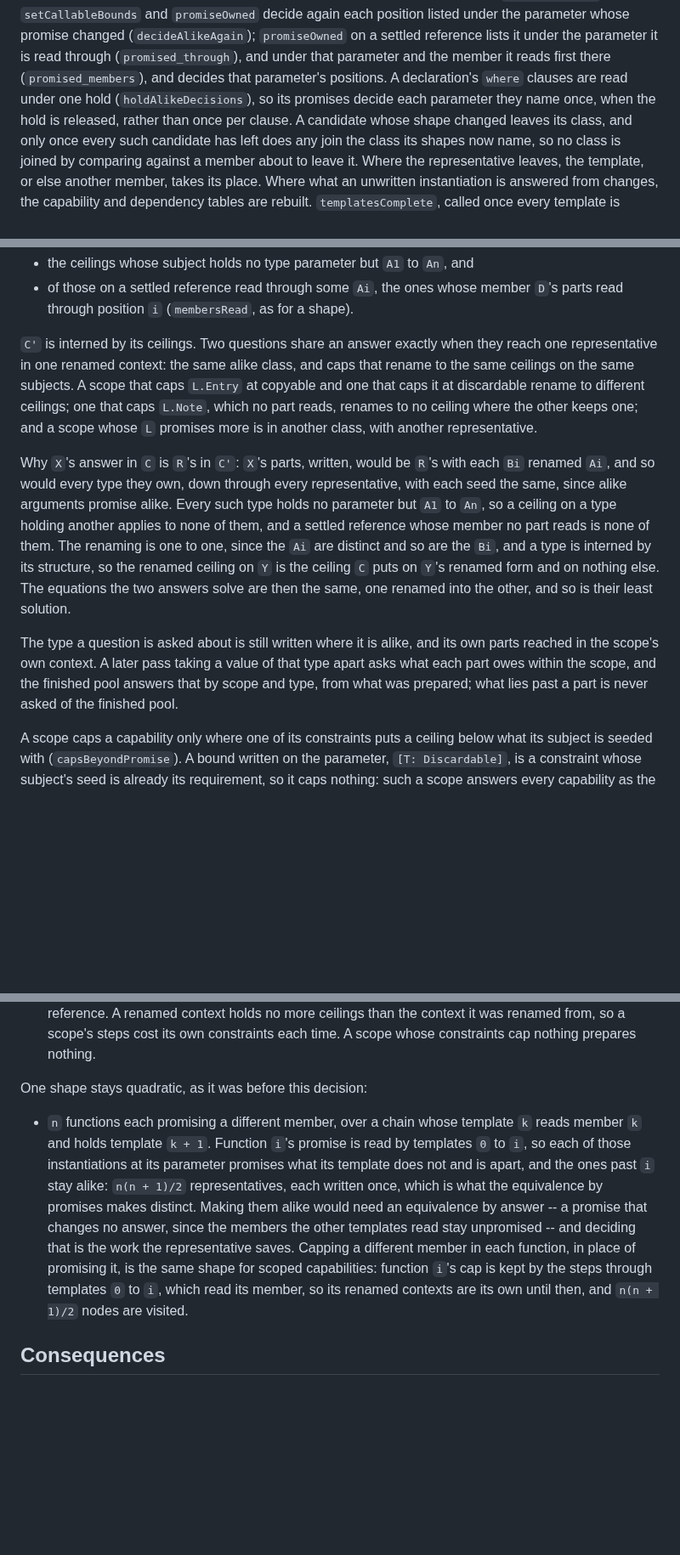
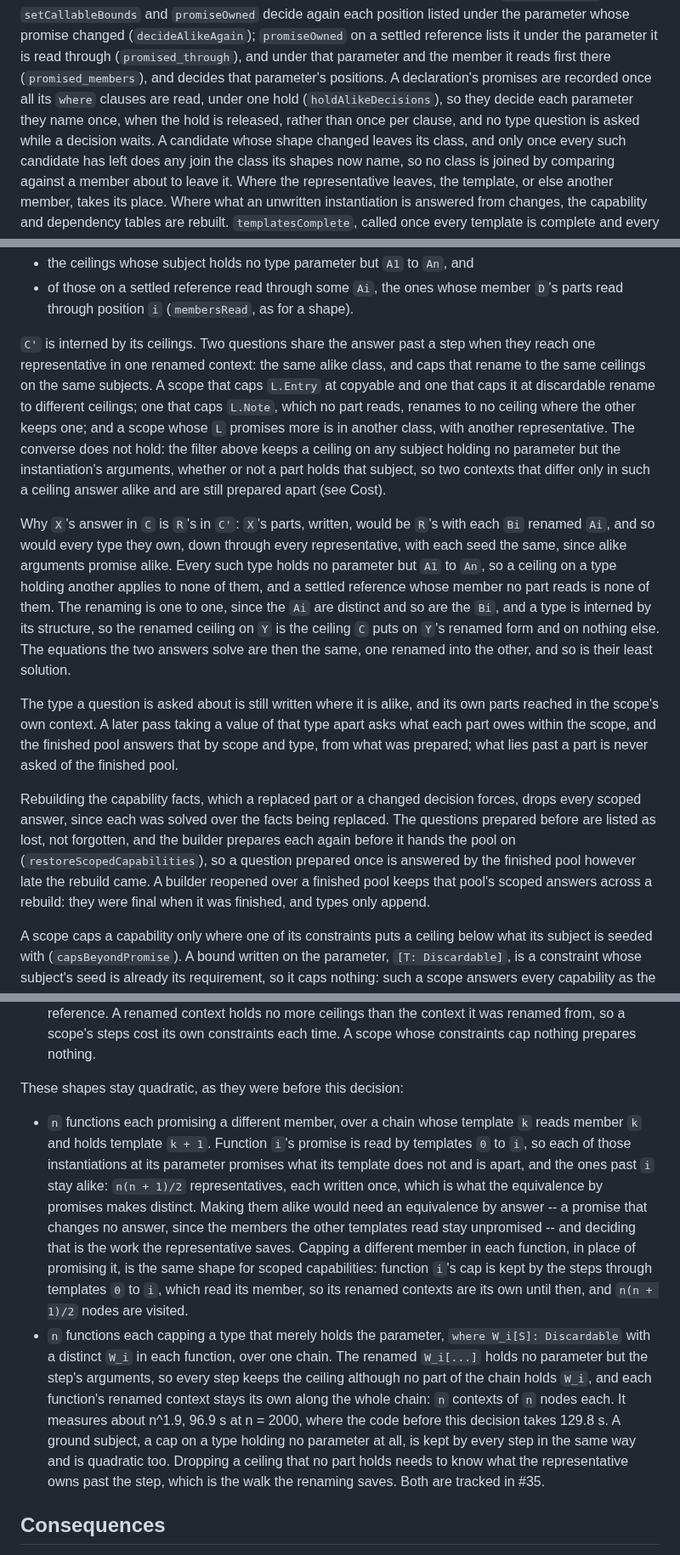
Before and after one commit to arthurgeek/linea, a Markdown page: docs/adr/0251-an-alike-instantiation-is-answered-from-one-representative.md, 3 parts joined by grey strips. Shown at 85% size. Drawn GitHub-style; blank space fills up the shorter version.

Commit message:
docs(adr): state when scoped answers are shared, and the quadratic caps left in 0251
ADR 0251 no longer says that two questions share a scoped answer "exactly
when" they reach one renamed context. They share it whenever they reach
the same context, but the reverse does not hold: a kept ceiling on a type
that no part holds keeps contexts apart even when they answer alike. The
Cost section now lists the caps that stay quadratic. One is a cap on a
type that only holds the parameter (`W_i[S]: Discardable`, a distinct
`W_i` in each function), which measures about n^1.9: 96.9 s at n = 2000,
against 129.8 s before the decision. The other is a cap on a ground
subject. Both are tracked in #35. The ADR also records that the scoped
answers a rebuild drops are prepared again before the hand-off, and that
a declaration's promises are recorded after its clauses are read.
`docs/architecture.md` gains the same hand-off sentence and a missing
comma.

Claude-Session: https://claude.ai/code/session_01DnMCAh7sR77A25b4jUsWq6
Signed-off-by: Arthur Zapparoli <arthurgeek@users.noreply.github.com>

```diff
--- a/docs/adr/0251-an-alike-instantiation-is-answered-from-one-representative.md
+++ b/docs/adr/0251-an-alike-instantiation-is-answered-from-one-representative.md
@@ -182,9 +182,10 @@ promise changed (`decideAlikeAgain`); `promiseOwned` on a settled reference
 lists it under the parameter it is read through (`promised_through`), and
 under that parameter and the member it reads first there
 (`promised_members`), and decides that parameter's positions. A
-declaration's `where` clauses are read under one hold
-(`holdAlikeDecisions`), so its promises decide each parameter they name once,
-when the hold is released, rather than once per clause. A candidate whose shape changed leaves
+declaration's promises are recorded once all its `where` clauses are read,
+under one hold (`holdAlikeDecisions`), so they decide each parameter they
+name once, when the hold is released, rather than once per clause, and no
+type question is asked while a decision waits. A candidate whose shape changed leaves
 its class, and only once every such candidate has left does any join the
 class its shapes now name, so no class is joined by comparing against a
 member about to leave it. Where the representative leaves, the template, or
@@ -269,13 +270,17 @@ representative `R = D[B1, ..., Bn]` in the context `C'` that renames each
   member `D`'s parts read through position `i` (`membersRead`, as for a
   shape).
 
-`C'` is interned by its ceilings. Two questions share an answer exactly
-when they reach one representative in one renamed context: the same alike
-class, and caps that rename to the same ceilings on the same subjects. A
-scope that caps `L.Entry` at copyable and one that caps it at discardable
-rename to different ceilings; one that caps `L.Note`, which no part reads,
-renames to no ceiling where the other keeps one; and a scope whose `L`
-promises more is in another class, with another representative.
+`C'` is interned by its ceilings. Two questions share the answer past a
+step when they reach one representative in one renamed context: the same
+alike class, and caps that rename to the same ceilings on the same
+subjects. A scope that caps `L.Entry` at copyable and one that caps it at
+discardable rename to different ceilings; one that caps `L.Note`, which no
+part reads, renames to no ceiling where the other keeps one; and a scope
+whose `L` promises more is in another class, with another representative.
+The converse does not hold: the filter above keeps a ceiling on any subject
+holding no parameter but the instantiation's arguments, whether or not a
+part holds that subject, so two contexts that differ only in such a ceiling
+answer alike and are still prepared apart (see Cost).
 
 Why `X`'s answer in `C` is `R`'s in `C'`: `X`'s parts, written, would be
 `R`'s with each `Bi` renamed `Ai`, and so would every type they own, down
@@ -294,6 +299,15 @@ its own parts reached in the scope's own context. A later pass taking a
 value of that type apart asks what each part owes within the scope, and the
 finished pool answers that by scope and type, from what was prepared; what
 lies past a part is never asked of the finished pool.
+
+Rebuilding the capability facts, which a replaced part or a changed
+decision forces, drops every scoped answer, since each was solved over the
+facts being replaced. The questions prepared before are listed as lost, not
+forgotten, and the builder prepares each again before it hands the pool on
+(`restoreScopedCapabilities`), so a question prepared once is answered by
+the finished pool however late the rebuild came. A builder reopened over a
+finished pool keeps that pool's scoped answers across a rebuild: they were
+final when it was finished, and types only append.
 
 A scope caps a capability only where one of its constraints puts
 a ceiling below what its subject is seeded with (`capsBeyondPromise`). A
@@ -407,7 +421,7 @@ What makes the bound hold:
   context it was renamed from, so a scope's steps cost its own constraints
   each time. A scope whose constraints cap nothing prepares nothing.
 
-One shape stays quadratic, as it was before this decision:
+These shapes stay quadratic, as they were before this decision:
 
 - `n` functions each promising a different member, over a chain whose
   template `k` reads member `k` and holds template `k + 1`. Function `i`'s
@@ -422,6 +436,17 @@ One shape stays quadratic, as it was before this decision:
   same shape for scoped capabilities: function `i`'s cap is kept by the
   steps through templates `0` to `i`, which read its member, so its renamed
   contexts are its own until then, and `n(n + 1)/2` nodes are visited.
+- `n` functions each capping a type that merely holds the parameter,
+  `where W_i[S]: Discardable` with a distinct `W_i` in each function, over
+  one chain. The renamed `W_i[...]` holds no parameter but the step's
+  arguments, so every step keeps the ceiling although no part of the chain
+  holds `W_i`, and each function's renamed context stays its own along the
+  whole chain: `n` contexts of `n` nodes each. It measures about n^1.9,
+  96.9 s at n = 2000, where the code before this decision takes 129.8 s. A
+  ground subject, a cap on a type holding no parameter at all, is kept by
+  every step in the same way and is quadratic too. Dropping a ceiling that
+  no part holds needs to know what the representative owns past the step,
+  which is the walk the renaming saves. Both are tracked in #35.
 
 ## Consequences
 
```
Also changed, not shown: other parts of docs/adr/0251-an-alike-instantiation-is-answered-from-one-representative.md (+3 -3 lines), docs/architecture.md (+5 -1 lines).
